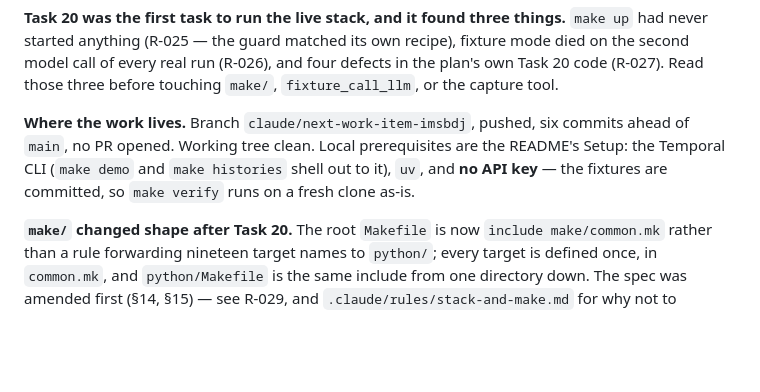
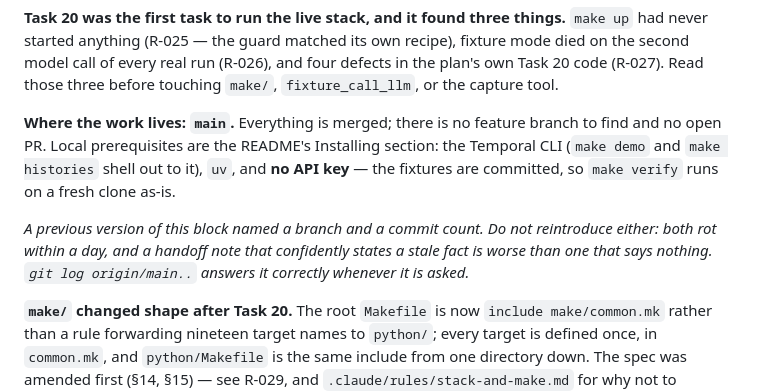
Before and after one commit to jszod/customer-onboarding-demo, a Markdown page: CLAUDE.md, the part around the change. GitHub-like rendering; blank space fills up the shorter version.

Commit message:
docs: the handoff block names no branch and no commit count
Found while checking the remote branches were safe to delete.
`claude/next-work-item-imsbdj` had one commit `main` did not, and it was worth
reading before deleting: it softened this same paragraph's "six commits ahead
of `main`" to "ahead of `main`", because the count had already rotted once.

The paragraph was staler than that fix assumed. It still pointed at a branch
that is now merged and about to be deleted, so "pushed, six commits ahead of
`main`, no PR opened" described nothing that exists. Rewritten to say the true
thing — everything is on `main` — and carrying the original commit's lesson
forward as an instruction not to reintroduce either fact.

That is the whole value of that branch's commit, so the branch can now go.

Also corrected the pointer from the README's "Setup" section, which was renamed
to "Installing" in #11.

Suite unchanged: 249 passed, 0 skipped, VERIFY OK 23/23.

Co-Authored-By: Claude Opus 5 (1M context) <noreply@anthropic.com>

```diff
--- a/CLAUDE.md
+++ b/CLAUDE.md
@@ -47,11 +47,16 @@ own recipe), fixture mode died on the second model call of every real run
 (R-026), and four defects in the plan's own Task 20 code (R-027). Read those
 three before touching `make/`, `fixture_call_llm`, or the capture tool.
 
-**Where the work lives.** Branch `claude/next-work-item-imsbdj`, pushed, six
-commits ahead of `main`, no PR opened. Working tree clean. Local prerequisites
-are the README's Setup: the Temporal CLI (`make demo` and `make histories`
-shell out to it), `uv`, and **no API key** — the fixtures are committed, so
-`make verify` runs on a fresh clone as-is.
+**Where the work lives: `main`.** Everything is merged; there is no feature
+branch to find and no open PR. Local prerequisites are the README's Installing
+section: the Temporal CLI (`make demo` and `make histories` shell out to it),
+`uv`, and **no API key** — the fixtures are committed, so `make verify` runs on
+a fresh clone as-is.
+
+*A previous version of this block named a branch and a commit count. Do not
+reintroduce either: both rot within a day, and a handoff note that confidently
+states a stale fact is worse than one that says nothing. `git log
+origin/main..` answers it correctly whenever it is asked.*
 
 **`make/` changed shape after Task 20.** The root `Makefile` is now
 `include make/common.mk` rather than a rule forwarding nineteen target names to
```
